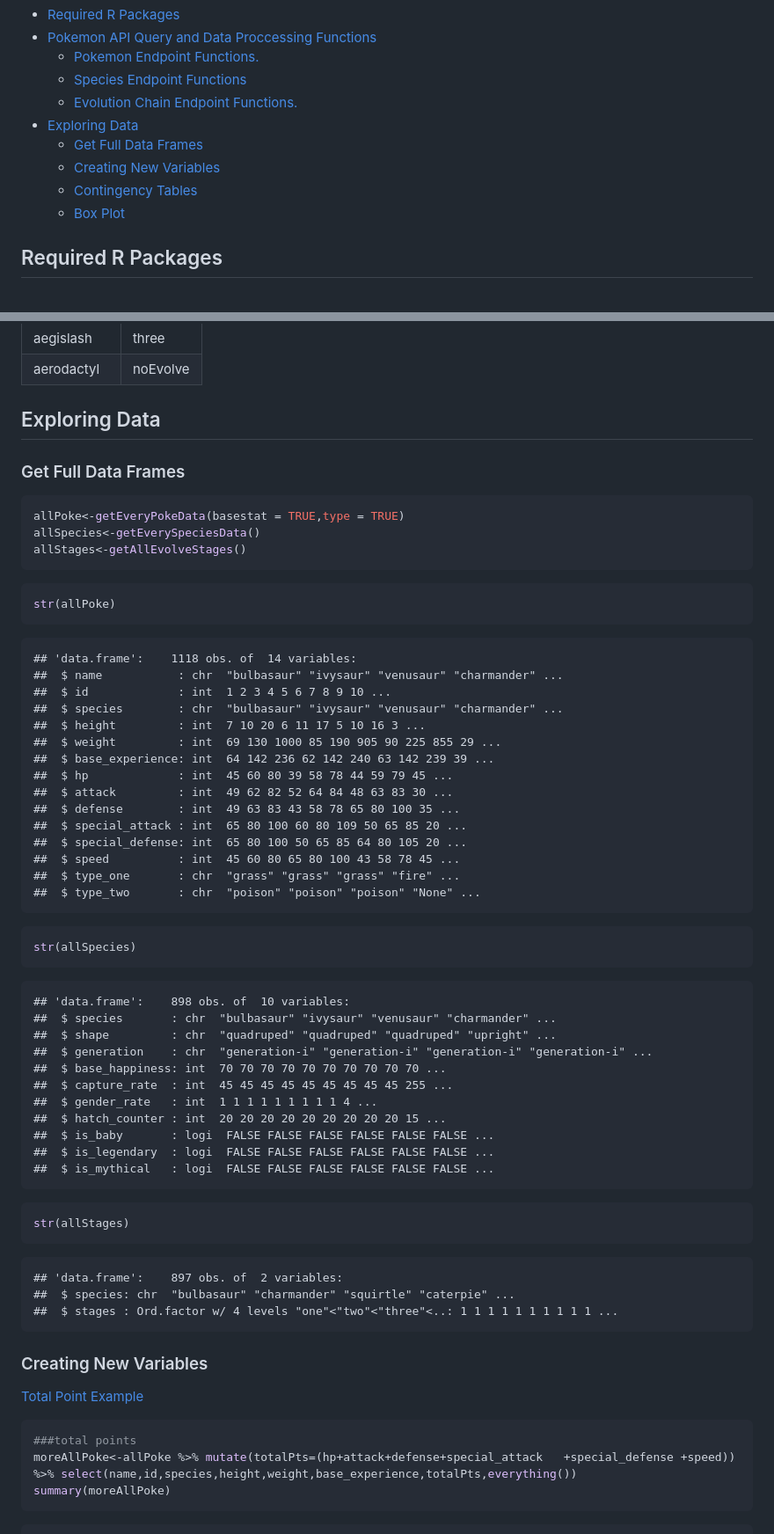
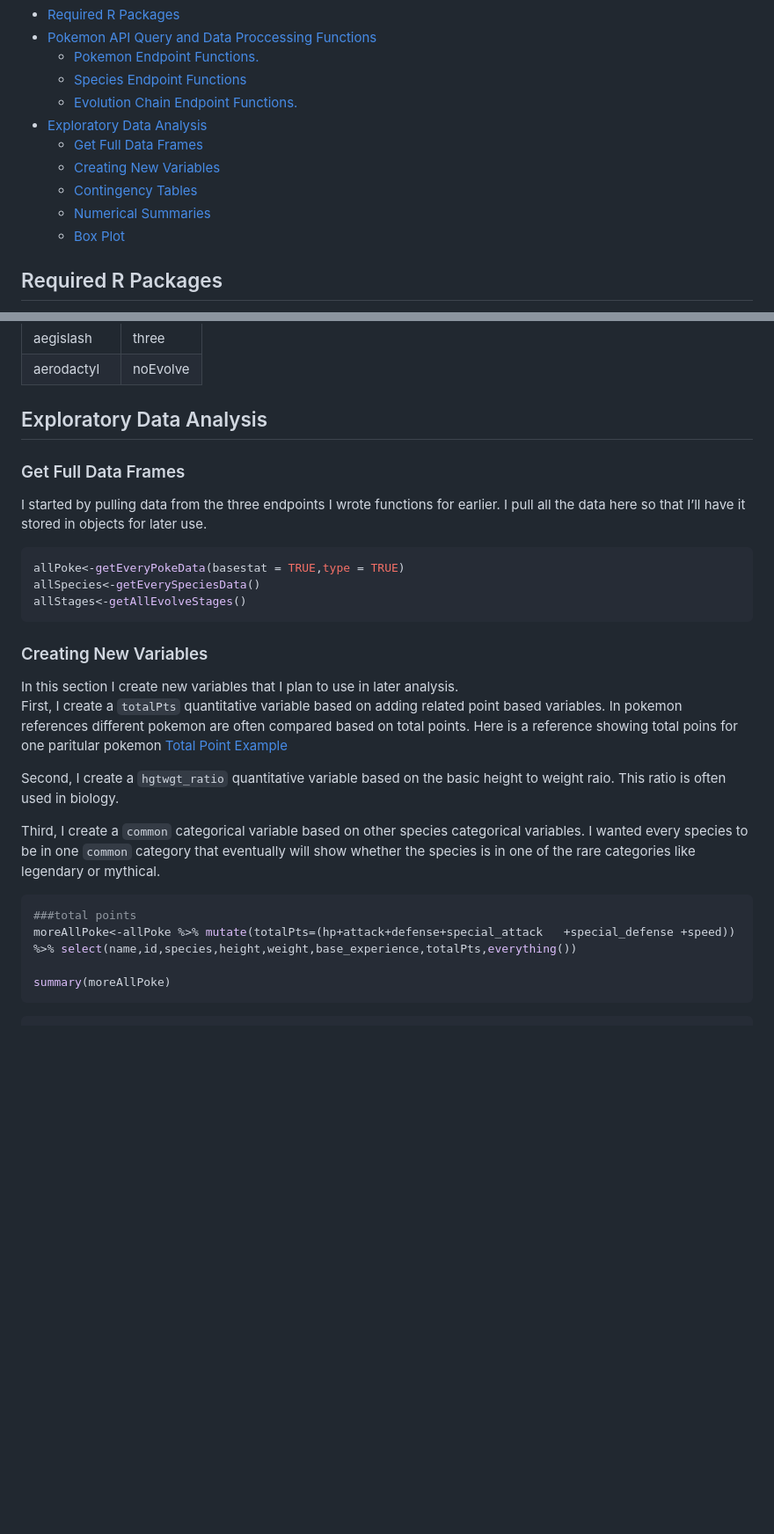
Before and after one commit to mfaustin/ProjectOne558, a Markdown page: README.md, 2 parts joined by grey strips. Shown: that part at 88% size. Rendered like a GitHub page; blank space fills up the shorter version.

````diff
--- a/README.md
+++ b/README.md
@@ -10,10 +10,11 @@ Mark Austin
     -   [Species Endpoint Functions](#species-endpoint-functions)
     -   [Evolution Chain Endpoint
         Functions.](#evolution-chain-endpoint-functions)
--   [Exploring Data](#exploring-data)
+-   [Exploratory Data Analysis](#exploratory-data-analysis)
     -   [Get Full Data Frames](#get-full-data-frames)
     -   [Creating New Variables](#creating-new-variables)
     -   [Contingency Tables](#contingency-tables)
+    -   [Numerical Summaries](#numerical-summaries)
     -   [Box Plot](#box-plot)
 
 ## Required R Packages
@@ -486,9 +487,13 @@ An example of output from `getAllEvolveStages`.
 
 </div>
 
-## Exploring Data
+## Exploratory Data Analysis
 
 ### Get Full Data Frames
+
+I started by pulling data from the three endpoints I wrote functions for
+earlier. I pull all the data here so that I’ll have it stored in objects
+for later use.
 
 ``` r
 allPoke<-getEveryPokeData(basestat = TRUE,type = TRUE)
@@ -496,58 +501,28 @@ allSpecies<-getEverySpeciesData()
 allStages<-getAllEvolveStages()
 ```
 
-``` r
-str(allPoke)
-```
-
-    ## 'data.frame':    1118 obs. of  14 variables:
-    ##  $ name           : chr  "bulbasaur" "ivysaur" "venusaur" "charmander" ...
-    ##  $ id             : int  1 2 3 4 5 6 7 8 9 10 ...
-    ##  $ species        : chr  "bulbasaur" "ivysaur" "venusaur" "charmander" ...
-    ##  $ height         : int  7 10 20 6 11 17 5 10 16 3 ...
-    ##  $ weight         : int  69 130 1000 85 190 905 90 225 855 29 ...
-    ##  $ base_experience: int  64 142 236 62 142 240 63 142 239 39 ...
-    ##  $ hp             : int  45 60 80 39 58 78 44 59 79 45 ...
-    ##  $ attack         : int  49 62 82 52 64 84 48 63 83 30 ...
-    ##  $ defense        : int  49 63 83 43 58 78 65 80 100 35 ...
-    ##  $ special_attack : int  65 80 100 60 80 109 50 65 85 20 ...
-    ##  $ special_defense: int  65 80 100 50 65 85 64 80 105 20 ...
-    ##  $ speed          : int  45 60 80 65 80 100 43 58 78 45 ...
-    ##  $ type_one       : chr  "grass" "grass" "grass" "fire" ...
-    ##  $ type_two       : chr  "poison" "poison" "poison" "None" ...
-
-``` r
-str(allSpecies)
-```
-
-    ## 'data.frame':    898 obs. of  10 variables:
-    ##  $ species       : chr  "bulbasaur" "ivysaur" "venusaur" "charmander" ...
-    ##  $ shape         : chr  "quadruped" "quadruped" "quadruped" "upright" ...
-    ##  $ generation    : chr  "generation-i" "generation-i" "generation-i" "generation-i" ...
-    ##  $ base_happiness: int  70 70 70 70 70 70 70 70 70 70 ...
-    ##  $ capture_rate  : int  45 45 45 45 45 45 45 45 45 255 ...
-    ##  $ gender_rate   : int  1 1 1 1 1 1 1 1 1 4 ...
-    ##  $ hatch_counter : int  20 20 20 20 20 20 20 20 20 15 ...
-    ##  $ is_baby       : logi  FALSE FALSE FALSE FALSE FALSE FALSE ...
-    ##  $ is_legendary  : logi  FALSE FALSE FALSE FALSE FALSE FALSE ...
-    ##  $ is_mythical   : logi  FALSE FALSE FALSE FALSE FALSE FALSE ...
-
-``` r
-str(allStages)
-```
-
-    ## 'data.frame':    897 obs. of  2 variables:
-    ##  $ species: chr  "bulbasaur" "charmander" "squirtle" "caterpie" ...
-    ##  $ stages : Ord.factor w/ 4 levels "one"<"two"<"three"<..: 1 1 1 1 1 1 1 1 1 1 ...
-
 ### Creating New Variables
 
-[Total Point
+In this section I create new variables that I plan to use in later
+analysis.
+First, I create a `totalPts` quantitative variable based on adding
+related point based variables. In pokemon references different pokemon
+are often compared based on total points. Here is a reference showing
+total poins for one paritular pokemon [Total Point
 Example](https://bulbapedia.bulbagarden.net/wiki/Kricketot_(Pok%C3%A9mon)#Base_stats)
+
+Second, I create a `hgtwgt_ratio` quantitative variable based on the
+basic height to weight raio. This ratio is often used in biology.
+
+Third, I create a `common` categorical variable based on other species
+categorical variables. I wanted every species to be in one `common`
+category that eventually will show whether the species is in one of the
+rare categories like legendary or mythical.
 
 ``` r
 ###total points
 moreAllPoke<-allPoke %>% mutate(totalPts=(hp+attack+defense+special_attack   +special_defense +speed)) %>% select(name,id,species,height,weight,base_experience,totalPts,everything())
+
 summary(moreAllPoke)
 ```
 
````
Also changed, not shown: other parts of README.md (+13 -22 lines), images/Box Plot-1.png (added), 1 other file.
